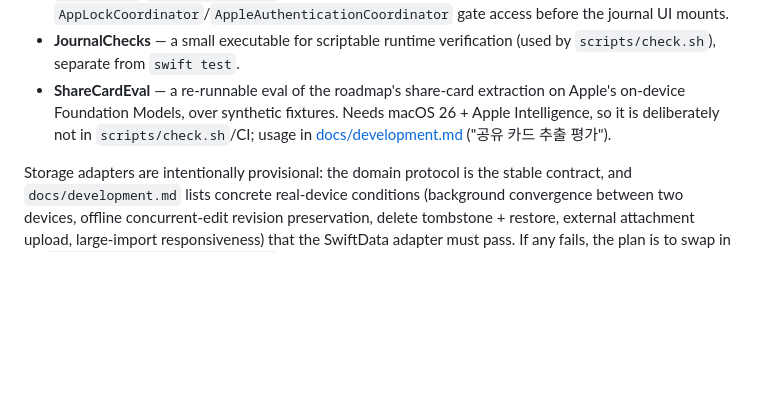
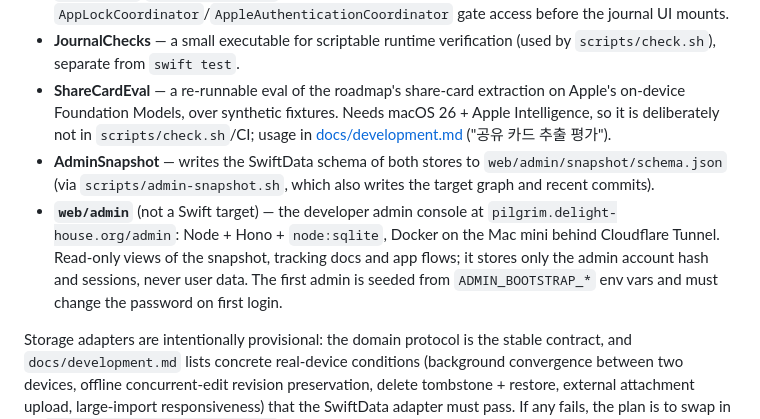
Before and after one commit to shkim0604/pilgrimjournal, a Markdown page: CLAUDE.md, the part around the change. Rendered like a GitHub page; blank space fills up the shorter version.

Commit message:
docs(claude): describe AdminSnapshot and web/admin in the architecture list
Co-Authored-By: Claude Opus 5.5 <noreply@anthropic.com>

```diff
--- a/CLAUDE.md
+++ b/CLAUDE.md
@@ -63,6 +63,8 @@ The app is split into a domain-first Swift Package with adapter targets, so plat
 - **PilgrimJournal** — the SwiftUI app executable, composing all the above. `AppModel` is the central `@MainActor` `ObservableObject` driving the UI; `AppLockCoordinator`/`AppleAuthenticationCoordinator` gate access before the journal UI mounts.
 - **JournalChecks** — a small executable for scriptable runtime verification (used by `scripts/check.sh`), separate from `swift test`.
 - **ShareCardEval** — a re-runnable eval of the roadmap's share-card extraction on Apple's on-device Foundation Models, over synthetic fixtures. Needs macOS 26 + Apple Intelligence, so it is deliberately not in `scripts/check.sh`/CI; usage in [docs/development.md](docs/development.md) ("공유 카드 추출 평가").
+- **AdminSnapshot** — writes the SwiftData schema of both stores to `web/admin/snapshot/schema.json` (via `scripts/admin-snapshot.sh`, which also writes the target graph and recent commits).
+- **`web/admin`** (not a Swift target) — the developer admin console at `pilgrim.delight-house.org/admin`: Node + Hono + `node:sqlite`, Docker on the Mac mini behind Cloudflare Tunnel. Read-only views of the snapshot, tracking docs and app flows; it stores only the admin account hash and sessions, never user data. The first admin is seeded from `ADMIN_BOOTSTRAP_*` env vars and must change the password on first login.
 
 Storage adapters are intentionally provisional: the domain protocol is the stable contract, and `docs/development.md` lists concrete real-device conditions (background convergence between two devices, offline concurrent-edit revision preservation, delete tombstone + restore, external attachment upload, large-import responsiveness) that the SwiftData adapter must pass. If any fails, the plan is to swap in an `NSPersistentCloudKitContainer` adapter without touching JournalDomain.
 
```
